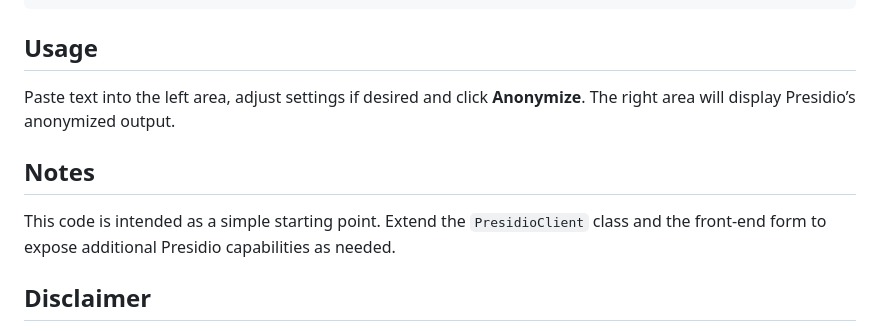
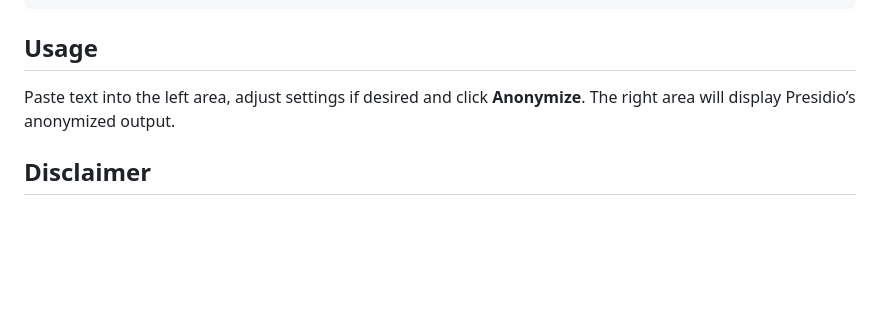
Before and after one commit to fs1n/presidio-ui, a Markdown page: README.md, the part around the change. GitHub-like rendering; blank space fills up the shorter version.

```diff
--- a/README.md
+++ b/README.md
@@ -82,10 +82,6 @@ docker buildx build --platform linux/amd64,linux/arm64 \
 
 Paste text into the left area, adjust settings if desired and click **Anonymize**. The right area will display Presidio’s anonymized output.
 
-## Notes
-
-This code is intended as a simple starting point. Extend the `PresidioClient` class and the front‑end form to expose additional Presidio capabilities as needed.
-
 ## Disclaimer
 
 The anonymization features in this UI leverage components from the [Microsoft Presidio](https://github.com/microsoft/presidio/) project. These components are included for convenience and are not affiliated with or endorsed by this repository's maintainer. You are solely responsible for verifying that all sensitive information has been removed from your text. The maintainer accepts no liability for any errors in the anonymization process or for any resulting damages.
```
